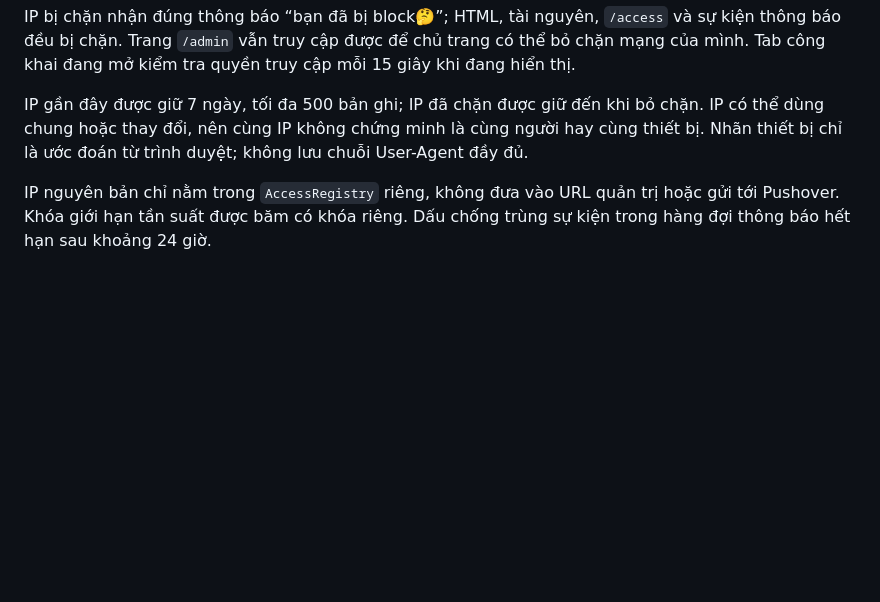
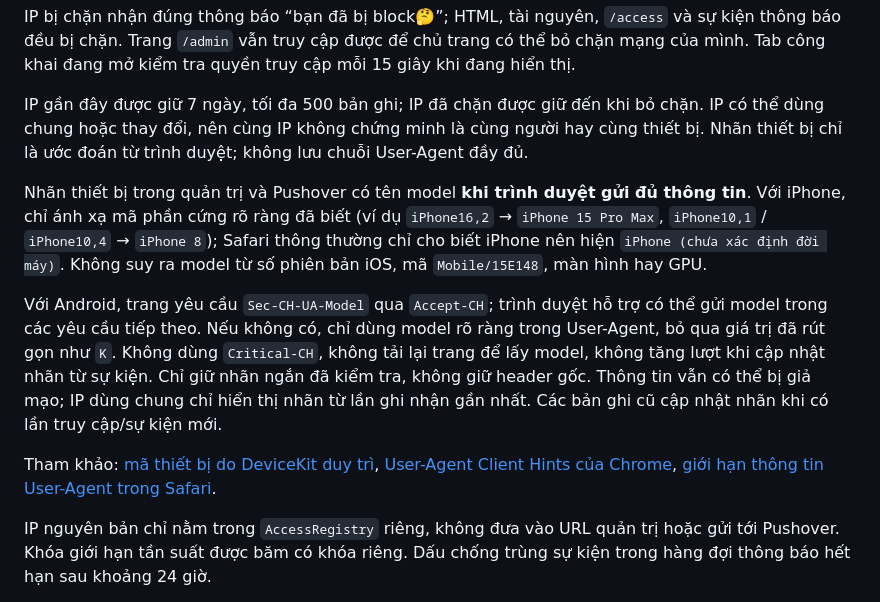
Before and after one commit to volenguyen68/myselft, a Markdown page: README.md, the part around the change. GitHub-like rendering; blank space fills up the shorter version.

Commit message:
Document device model availability and fallbacks

```diff
--- a/README.md
+++ b/README.md
@@ -47,6 +47,12 @@ Bộ đếm cộng dồn trong thời gian bản ghi IP còn được lưu, gi
 IP bị chặn nhận đúng thông báo “bạn đã bị block🤔”; HTML, tài nguyên, `/access` và sự kiện thông báo đều bị chặn. Trang `/admin` vẫn truy cập được để chủ trang có thể bỏ chặn mạng của mình. Tab công khai đang mở kiểm tra quyền truy cập mỗi 15 giây khi đang hiển thị.
 
 IP gần đây được giữ 7 ngày, tối đa 500 bản ghi; IP đã chặn được giữ đến khi bỏ chặn. IP có thể dùng chung hoặc thay đổi, nên cùng IP không chứng minh là cùng người hay cùng thiết bị. Nhãn thiết bị chỉ là ước đoán từ trình duyệt; không lưu chuỗi User-Agent đầy đủ.
+
+Nhãn thiết bị trong quản trị và Pushover có tên model **khi trình duyệt gửi đủ thông tin**. Với iPhone, chỉ ánh xạ mã phần cứng rõ ràng đã biết (ví dụ `iPhone16,2` → `iPhone 15 Pro Max`, `iPhone10,1` / `iPhone10,4` → `iPhone 8`); Safari thông thường chỉ cho biết iPhone nên hiện `iPhone (chưa xác định đời máy)`. Không suy ra model từ số phiên bản iOS, mã `Mobile/15E148`, màn hình hay GPU.
+
+Với Android, trang yêu cầu `Sec-CH-UA-Model` qua `Accept-CH`; trình duyệt hỗ trợ có thể gửi model trong các yêu cầu tiếp theo. Nếu không có, chỉ dùng model rõ ràng trong User-Agent, bỏ qua giá trị đã rút gọn như `K`. Không dùng `Critical-CH`, không tải lại trang để lấy model, không tăng lượt khi cập nhật nhãn từ sự kiện. Chỉ giữ nhãn ngắn đã kiểm tra, không giữ header gốc. Thông tin vẫn có thể bị giả mạo; IP dùng chung chỉ hiển thị nhãn từ lần ghi nhận gần nhất. Các bản ghi cũ cập nhật nhãn khi có lần truy cập/sự kiện mới.
+
+Tham khảo: [mã thiết bị do DeviceKit duy trì](https://github.com/devicekit/DeviceKit/blob/master/Source/Device.generated.swift), [User-Agent Client Hints của Chrome](https://developer.chrome.com/docs/privacy-security/user-agent-client-hints), [giới hạn thông tin User-Agent trong Safari](https://webkit.org/blog/17333/webkit-features-in-safari-26-0/).
 
 IP nguyên bản chỉ nằm trong `AccessRegistry` riêng, không đưa vào URL quản trị hoặc gửi tới Pushover. Khóa giới hạn tần suất được băm có khóa riêng. Dấu chống trùng sự kiện trong hàng đợi thông báo hết hạn sau khoảng 24 giờ.
 
```
